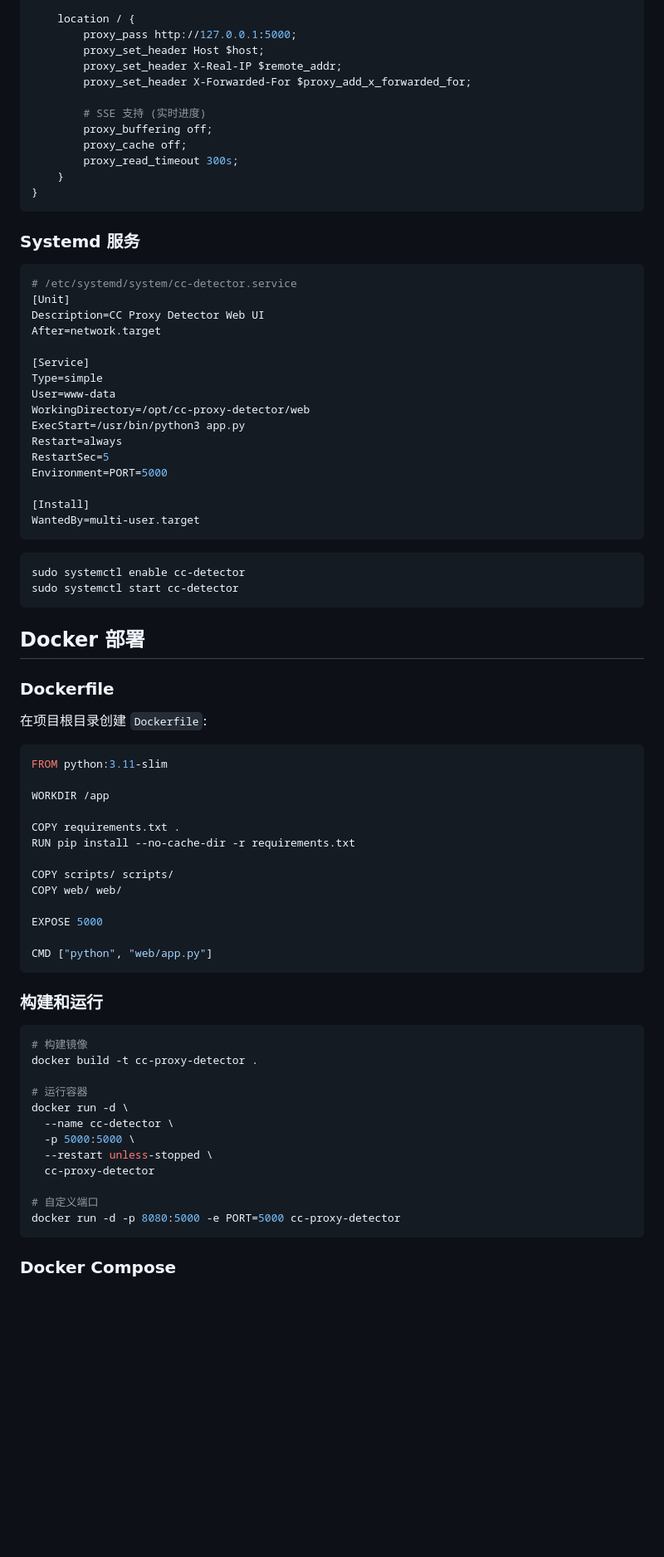
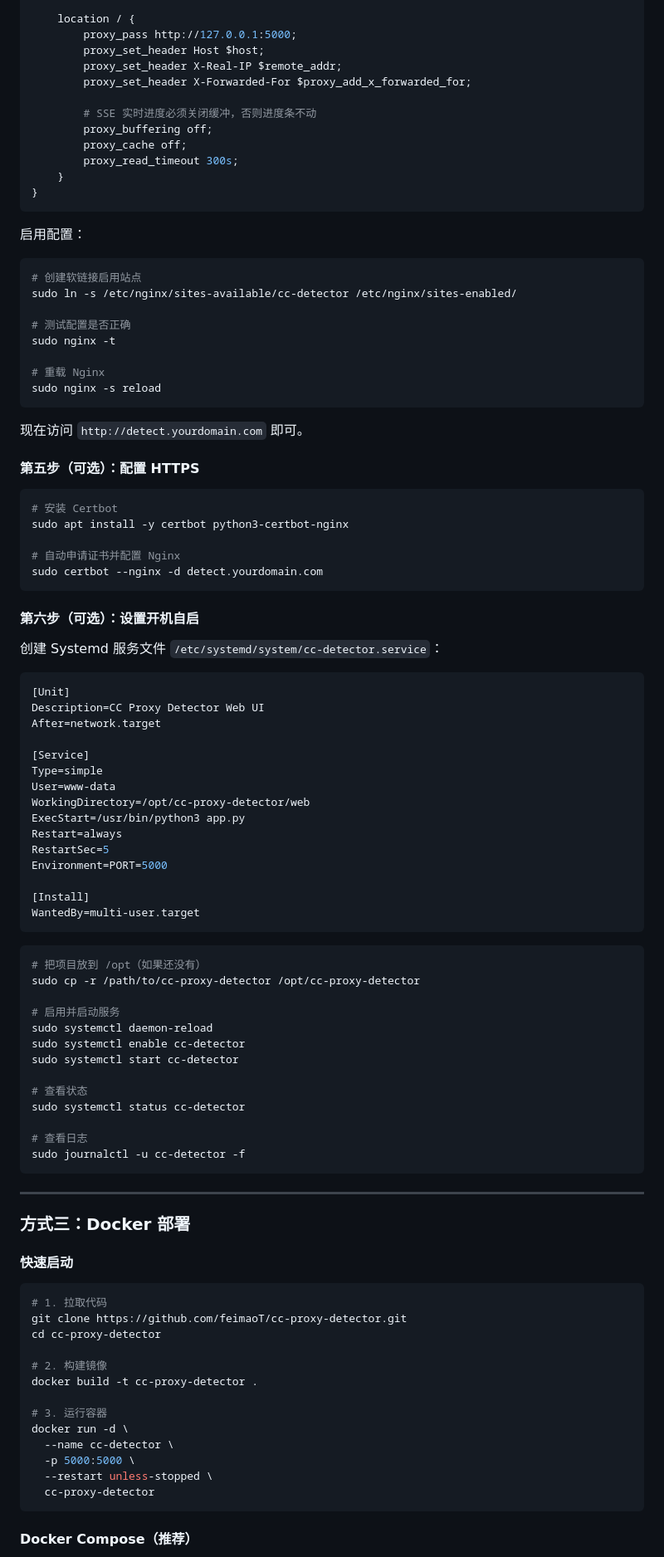
Before and after one commit to feimaoT/cc-proxy-detector, a Markdown page: README.md, the part around one of its changes. Shown at 83% size. Drawn GitHub-style; blank space fills up the shorter version.

````diff
--- a/README.md
+++ b/README.md
@@ -132,7 +189,7 @@ server {
         proxy_set_header X-Real-IP $remote_addr;
         proxy_set_header X-Forwarded-For $proxy_add_x_forwarded_for;
 
-        # SSE 支持 (实时进度)
+        # SSE 实时进度必须关闭缓冲，否则进度条不动
         proxy_buffering off;
         proxy_cache off;
         proxy_read_timeout 300s;
@@ -140,10 +197,36 @@ server {
 }
 ```
 
-### Systemd 服务
+启用配置：
+
+```bash
+# 创建软链接启用站点
+sudo ln -s /etc/nginx/sites-available/cc-detector /etc/nginx/sites-enabled/
+
+# 测试配置是否正确
+sudo nginx -t
+
+# 重载 Nginx
+sudo nginx -s reload
+```
+
+现在访问 `http://detect.yourdomain.com` 即可。
+
+#### 第五步（可选）：配置 HTTPS
+
+```bash
+# 安装 Certbot
+sudo apt install -y certbot python3-certbot-nginx
+
+# 自动申请证书并配置 Nginx
+sudo certbot --nginx -d detect.yourdomain.com
+```
+
+#### 第六步（可选）：设置开机自启
+
+创建 Systemd 服务文件 `/etc/systemd/system/cc-detector.service`：
 
 ```ini
-# /etc/systemd/system/cc-detector.service
 [Unit]
 Description=CC Proxy Detector Web UI
 After=network.target
@@ -162,48 +245,42 @@ WantedBy=multi-user.target
 ```
 
 ```bash
+# 把项目放到 /opt（如果还没有）
+sudo cp -r /path/to/cc-proxy-detector /opt/cc-proxy-detector
+
+# 启用并启动服务
+sudo systemctl daemon-reload
 sudo systemctl enable cc-detector
 sudo systemctl start cc-detector
+
+# 查看状态
+sudo systemctl status cc-detector
+
+# 查看日志
+sudo journalctl -u cc-detector -f
 ```
 
-## Docker 部署
+---
 
-### Dockerfile
+### 方式三：Docker 部署
 
-在项目根目录创建 `Dockerfile`:
-
-```dockerfile
-FROM python:3.11-slim
-
-WORKDIR /app
-
-COPY requirements.txt .
-RUN pip install --no-cache-dir -r requirements.txt
-
-COPY scripts/ scripts/
-COPY web/ web/
-
-EXPOSE 5000
-
-CMD ["python", "web/app.py"]
-```
-
-### 构建和运行
+#### 快速启动
 
 ```bash
-# 构建镜像
+# 1. 拉取代码
+git clone https://github.com/feimaoT/cc-proxy-detector.git
+cd cc-proxy-detector
+
+# 2. 构建镜像
 docker build -t cc-proxy-detector .
 
-# 运行容器
+# 3. 运行容器
 docker run -d \
   --name cc-detector \
   -p 5000:5000 \
   --restart unless-stopped \
   cc-proxy-detector
-
-# 自定义端口
-docker run -d -p 8080:5000 -e PORT=5000 cc-proxy-detector
 ```
 
-### Docker Compose
+#### Docker Compose（推荐）
 
````
Also changed, not shown: other parts of README.md (+93 -59 lines).
